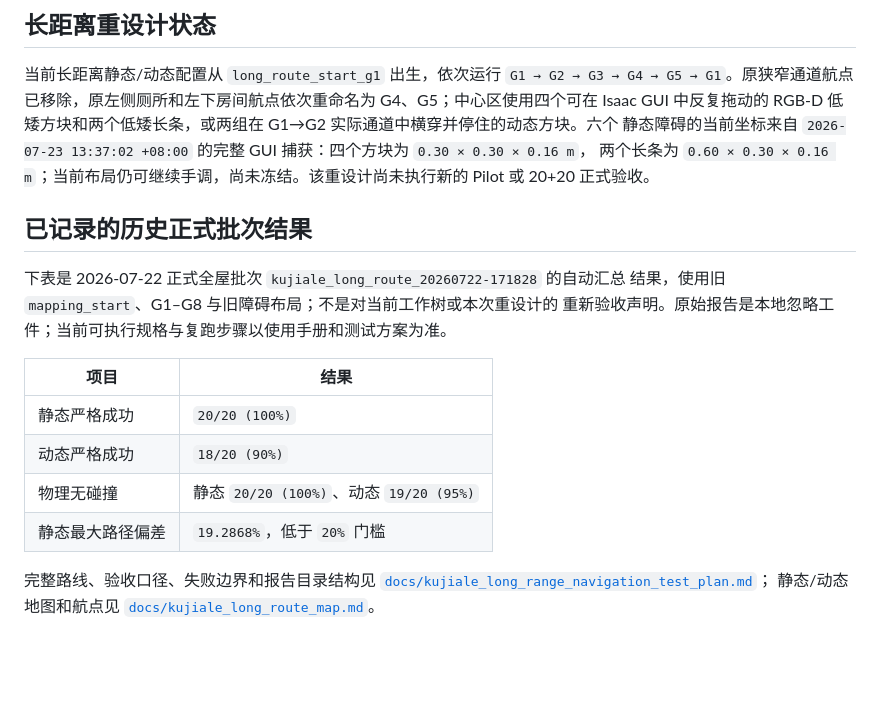
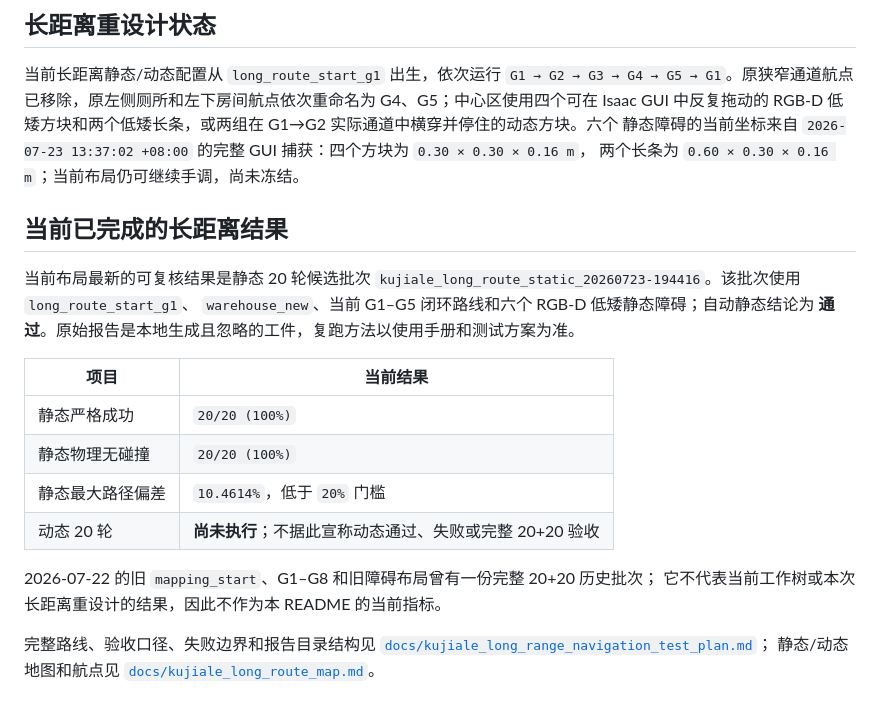
Before and after one commit to AoiOTA/Isaac_Sim_ROS2_Nav, a Markdown page: README.md, the part around the change. Rendered like a GitHub page; blank space fills up the shorter version.

Commit message:
docs: correct current Kujiale benchmark results

```diff
--- a/README.md
+++ b/README.md
@@ -25,21 +25,24 @@ LiDAR、前向 RGB-D、Nav2、RViz、确定性 Reset 与长距离实验。README
 `G1 → G2 → G3 → G4 → G5 → G1`。原狭窄通道航点已移除，原左侧厕所和左下房间航点依次重命名为 G4、G5；中心区使用四个可在
 Isaac GUI 中反复拖动的 RGB-D 低矮方块和两个低矮长条，或两组在 G1→G2 实际通道中横穿并停住的动态方块。六个
 静态障碍的当前坐标来自 `2026-07-23 13:37:02 +08:00` 的完整 GUI 捕获：四个方块为 `0.30 × 0.30 × 0.16 m`，
-两个长条为 `0.60 × 0.30 × 0.16 m`；当前布局仍可继续手调，尚未冻结。该重设计尚未执行新的 Pilot 或
-20+20 正式验收。
+两个长条为 `0.60 × 0.30 × 0.16 m`；当前布局仍可继续手调，尚未冻结。
 
-## 已记录的历史正式批次结果
+## 当前已完成的长距离结果
 
-下表是 2026-07-22 正式全屋批次 `kujiale_long_route_20260722-171828` 的自动汇总
-结果，使用旧 `mapping_start`、G1–G8 与旧障碍布局；不是对当前工作树或本次重设计的
-重新验收声明。原始报告是本地忽略工件；当前可执行规格与复跑步骤以使用手册和测试方案为准。
+当前布局最新的可复核结果是静态 20 轮候选批次
+`kujiale_long_route_static_20260723-194416`。该批次使用 `long_route_start_g1`、
+`warehouse_new`、当前 G1–G5 闭环路线和六个 RGB-D 低矮静态障碍；自动静态结论为
+**通过**。原始报告是本地生成且忽略的工件，复跑方法以使用手册和测试方案为准。
 
-| 项目 | 结果 |
+| 项目 | 当前结果 |
 | --- | --- |
 | 静态严格成功 | `20/20 (100%)` |
-| 动态严格成功 | `18/20 (90%)` |
-| 物理无碰撞 | 静态 `20/20 (100%)`、动态 `19/20 (95%)` |
-| 静态最大路径偏差 | `19.2868%`，低于 `20%` 门槛 |
+| 静态物理无碰撞 | `20/20 (100%)` |
+| 静态最大路径偏差 | `10.4614%`，低于 `20%` 门槛 |
+| 动态 20 轮 | **尚未执行**；不据此宣称动态通过、失败或完整 20+20 验收 |
+
+2026-07-22 的旧 `mapping_start`、G1–G8 和旧障碍布局曾有一份完整 20+20 历史批次；
+它不代表当前工作树或本次长距离重设计的结果，因此不作为本 README 的当前指标。
 
 完整路线、验收口径、失败边界和报告目录结构见
 [`docs/kujiale_long_range_navigation_test_plan.md`](docs/kujiale_long_range_navigation_test_plan.md)；
```
